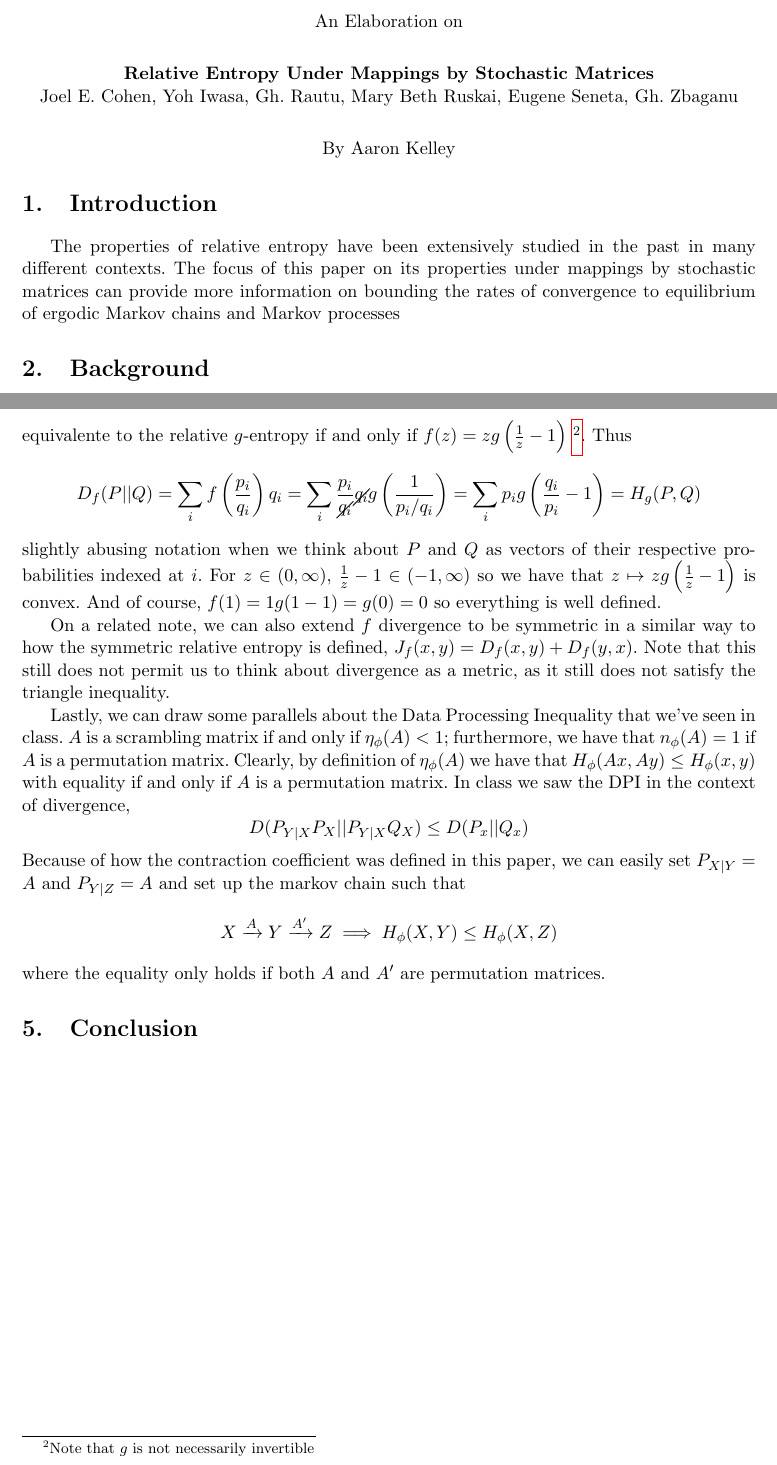
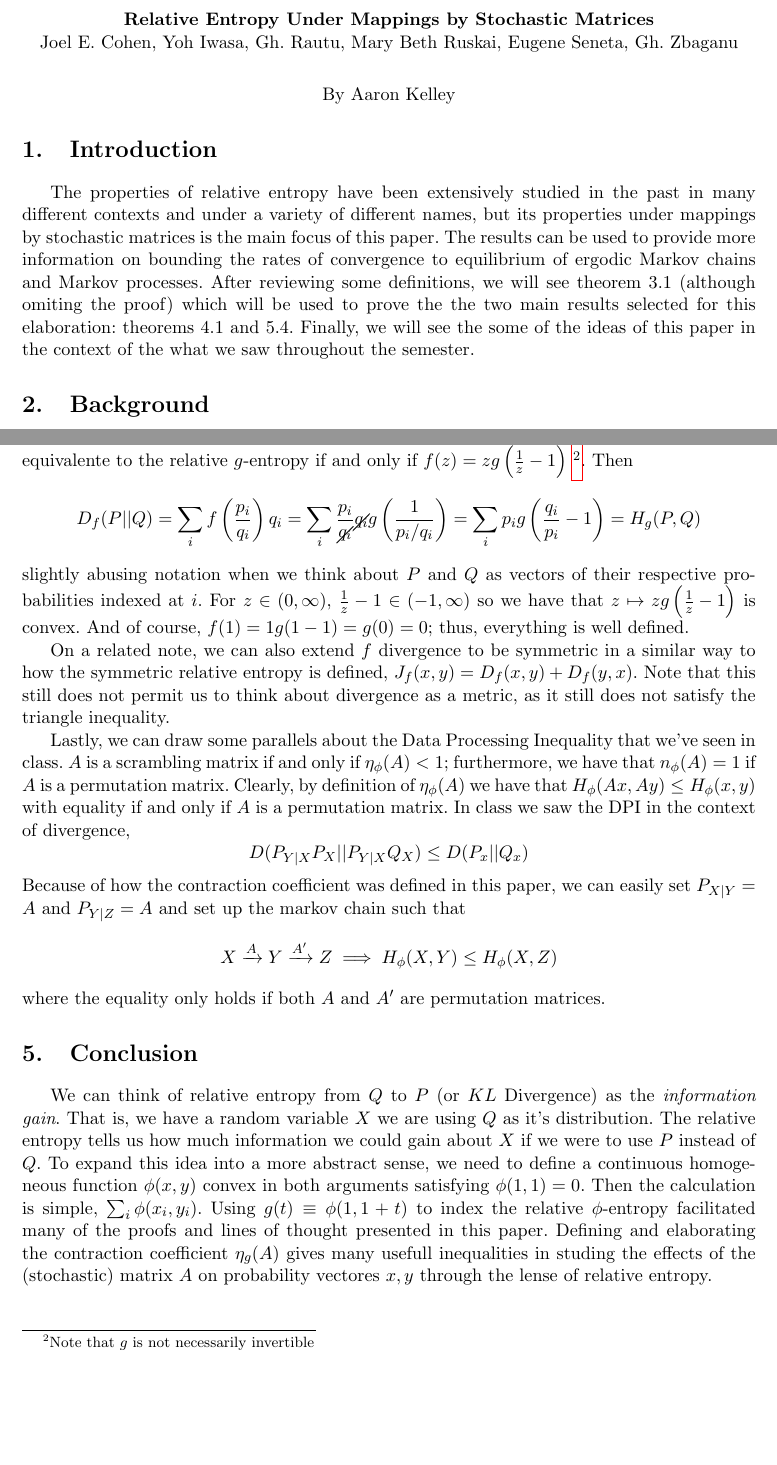
Before and after one commit to akel123/ProyectoFinal-TDI, a LaTeX document (final/main.tex, which reads final/conclusion.tex, final/intro.tex, final/relation.tex): two parts of pages 1 and 5 of 5, joined at a grey line, cut at the place of the change, the shorter picture padded with empty space. Compiled offline with pdfLaTeX.

Commit message:
rough draft completed

```diff
--- a/final/conclusion.tex
+++ b/final/conclusion.tex
@@ -1 +1,2 @@
 \section{Conclusion}
+We can think of relative entropy from $Q$ to $P$ (or $KL$ Divergence) as the \textit{information gain}. That is, we have a random variable $X$ we are using $Q$ as it's distribution. The relative entropy tells us how much information we could gain about $X$ if we were to use $P$ instead of $Q$. To expand this idea into a more abstract sense, we need to define a continuous homogeneous function $\phi(x,y)$ convex in both arguments satisfying $\phi(1,1)=0$. Then the calculation is simple, $\sum_i \phi(x_i, y_i)$. Using $g(t) \equiv \phi(1, 1+t)$ to index the relative $\phi$-entropy facilitated many of the proofs and lines of thought presented in this paper. Defining and elaborating the contraction coefficient $\eta_g(A)$ gives many usefull inequalities in studing the effects of the (stochastic) matrix $A$ on probability vectores $x,y$ through the lense of relative entropy.
--- a/final/intro.tex
+++ b/final/intro.tex
@@ -1,2 +1,2 @@
 \section{Introduction}
-The properties of relative entropy have been extensively studied in the past in many different contexts. The focus of this paper on its properties under mappings by stochastic matrices can provide more information on bounding the rates of convergence to equilibrium of ergodic Markov chains and Markov processes
+The properties of relative entropy have been extensively studied in the past in many different contexts and under a variety of different names, but its properties under mappings by stochastic matrices is the main focus of this paper. The results can be used to provide more information on bounding the rates of convergence to equilibrium of ergodic Markov chains and Markov processes. After reviewing some definitions, we will see theorem 3.1 (although omiting the proof) which will be used to prove the the two main results selected for this elaboration: theorems 4.1 and 5.4. Finally, we will see the some of the ideas of this paper in the context of the what we saw throughout the semester.
--- a/final/relation.tex
+++ b/final/relation.tex
@@ -3,8 +3,8 @@ In the course, we first defined and studied the properties of $KL$-divergence (i
 
 Let $f: (0, \infty) \to \R$ be convex and $f(1) = 0$. Furthermore, let $P$ and $Q$ be probability distributions such that $P <\!< Q$. Define $f$-divergence to be
 \[D_f(P || Q):= \int f\left(\frac{dP}{dQ}\right)dQ \xrightarrow{\text{discrete}} \sum_i f\left(\frac{p_i}{q_i}\right)q_i\]
-where $p = (p_i)$ and $q = (q_i)$ are two $d$-vectors. Thus $f$-divergence (in the discrete case) is equivalente to the relative $g$-entropy if and only if $f(z) = z g\left(\frac{1}{z}-1\right)$ \footnote{Note that $g$ is not necessarily invertible}. Thus \[D_f(P|| Q) = \sum_i f\left(\frac{p_i}{q_i}\right)q_i = \sum_i \frac{p_i}{\cancel{q_i}}\cancel{q_i}g\left(\frac{1}{p_i/q_i}\right)=\sum_i p_i g\left(\frac{q_i}{p_i} - 1\right) = H_g(P, Q)\]
-slightly abusing notation when we think about $P$ and $Q$ as vectors of their respective probabilities indexed at $i$. For $z \in (0, \infty)$, $\frac{1}{z}-1 \in (-1, \infty)$ so we have that $z \mapsto zg\left(\frac{1}{z}-1\right)$ is convex. And of course, $f(1) = 1g(1 - 1) = g(0) = 0$ so everything is well defined.
+where $p = (p_i)$ and $q = (q_i)$ are two $d$-vectors. Thus $f$-divergence (in the discrete case) is equivalente to the relative $g$-entropy if and only if $f(z) = z g\left(\frac{1}{z}-1\right)$ \footnote{Note that $g$ is not necessarily invertible}. Then \[D_f(P|| Q) = \sum_i f\left(\frac{p_i}{q_i}\right)q_i = \sum_i \frac{p_i}{\cancel{q_i}}\cancel{q_i}g\left(\frac{1}{p_i/q_i}\right)=\sum_i p_i g\left(\frac{q_i}{p_i} - 1\right) = H_g(P, Q)\]
+slightly abusing notation when we think about $P$ and $Q$ as vectors of their respective probabilities indexed at $i$. For $z \in (0, \infty)$, $\frac{1}{z}-1 \in (-1, \infty)$ so we have that $z \mapsto zg\left(\frac{1}{z}-1\right)$ is convex. And of course, $f(1) = 1g(1 - 1) = g(0) = 0$; thus, everything is well defined.
 
 On a related note, we can also extend $f$ divergence to be symmetric in a similar way to how the symmetric relative entropy is defined, $J_{f}(x,y) = D_f(x,y) + D_f(y,x)$. Note that this still does not permit us to think about divergence as a metric, as it still does not satisfy the triangle inequality.
 
```
Also changed, not shown: final/main.pdf, 2 other files.
